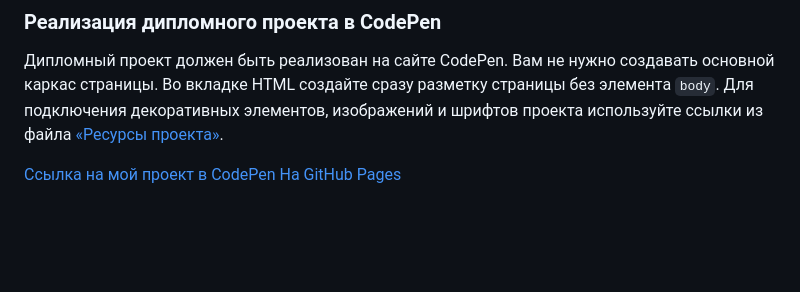
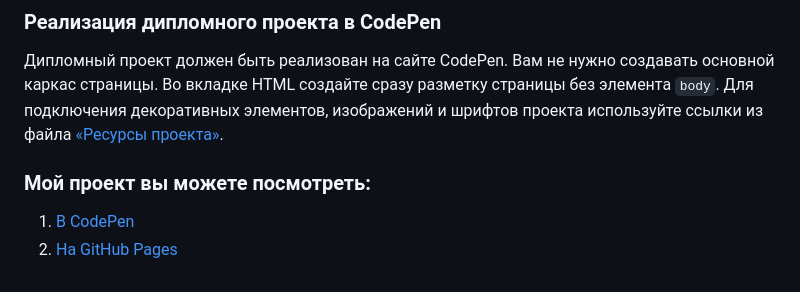
Before and after one commit to ilyapatis24/Blog_about_creativity, a Markdown page: README.md, the part around the change. Rendered like a GitHub page; blank space fills up the shorter version.

```diff
--- a/README.md
+++ b/README.md
@@ -279,5 +279,6 @@
 
 Дипломный проект должен быть реализован на сайте CodePen. Вам не нужно создавать основной каркас страницы. Во вкладке HTML создайте сразу разметку страницы без элемента `body`. Для подключения декоративных элементов, изображений и шрифтов проекта используйте ссылки из файла [«Ресурсы проекта»](sources/README.md).
 
-[Ссылка на мой проект в CodePen](https://codepen.io/ilyapatis24/pen/ZEVVpzR?editors=1100)
-[На GitHub Pages](https://ilyapatis24.github.io/Blog_about_creativity/)
+### Мой проект вы можете посмотреть:
+1. [В CodePen](https://codepen.io/ilyapatis24/pen/ZEVVpzR?editors=1100)
+2. [На GitHub Pages](https://ilyapatis24.github.io/Blog_about_creativity/)
```
